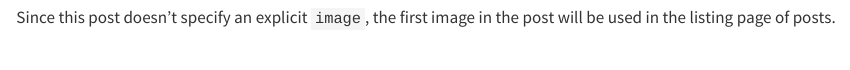
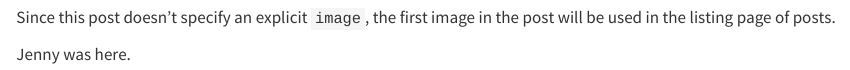
Before and after one commit to JennyonOort/data-science-blog, a Quarto document (posts/welcome/index.qmd): the page in a window 1100 px wide, from 600 px down. Rendered offline with R 4.5, knitr and Pandoc in place of Quarto, with nearby package versions.

Commit message:
blog edit test

```diff
--- a/posts/welcome/index.qmd
+++ b/posts/welcome/index.qmd
@@ -10,3 +10,5 @@ This is the first post in a Quarto blog. Welcome!
 ![](thumbnail.jpg)
 
 Since this post doesn't specify an explicit `image`, the first image in the post will be used in the listing page of posts.
+
+Jenny was here.
```
Also changed, not shown: docs/search.json, 2 other files.
